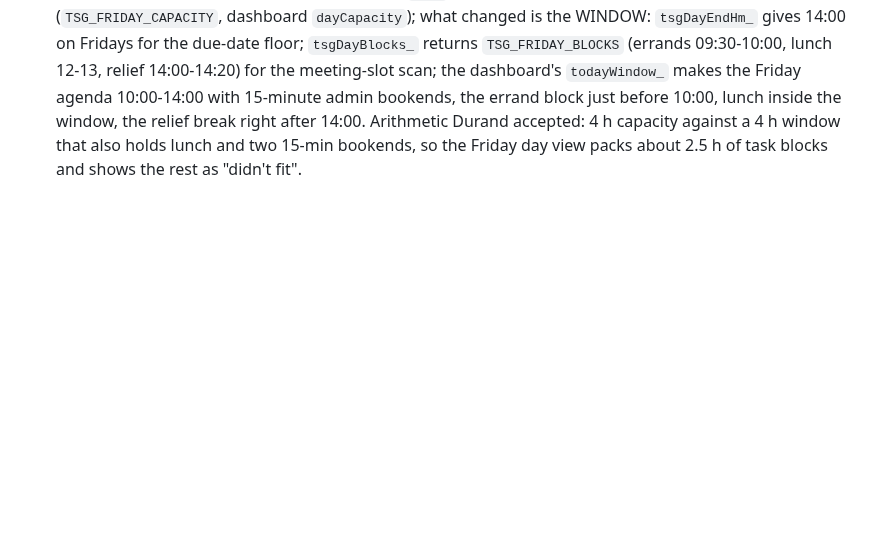
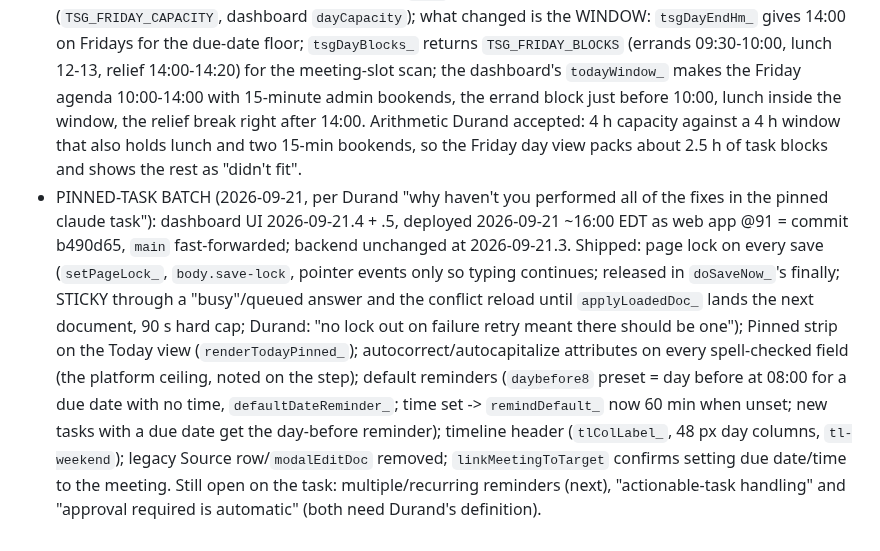
Before and after one commit to tsg-homes/TSG-Task-Tracker, a Markdown page: CLAUDE.md, the part around the change. Drawn GitHub-style; blank space fills up the shorter version.

Commit message:
CLAUDE.md: @91 deployed (pinned-task batch)
Co-Authored-By: Claude Fable 5.1 <noreply@anthropic.com>
Claude-Session: https://claude.ai/code/session_01C6VsTUFWY9ShEehQroCmCy

```diff
--- a/CLAUDE.md
+++ b/CLAUDE.md
@@ -1105,3 +1105,18 @@ judgment-queue section now pins `tsgEarliestDueIso_` to 2026-09-01, reminder fix
   just before 10:00, lunch inside the window, the relief break right after 14:00. Arithmetic Durand
   accepted: 4 h capacity against a 4 h window that also holds lunch and two 15-min bookends, so the
   Friday day view packs about 2.5 h of task blocks and shows the rest as "didn't fit".
+- PINNED-TASK BATCH (2026-09-21, per Durand "why haven't you performed all of the fixes in the
+  pinned claude task"): dashboard UI 2026-09-21.4 + .5, deployed 2026-09-21 ~16:00 EDT as web app
+  @91 = commit b490d65, `main` fast-forwarded; backend unchanged at 2026-09-21.3. Shipped: page
+  lock on every save (`setPageLock_`, `body.save-lock`, pointer events only so typing continues;
+  released in `doSaveNow_`'s finally; STICKY through a "busy"/queued answer and the conflict
+  reload until `applyLoadedDoc_` lands the next document, 90 s hard cap; Durand: "no lock out
+  on failure retry meant there should be one"); Pinned strip on the Today view
+  (`renderTodayPinned_`); autocorrect/autocapitalize attributes on every spell-checked field (the
+  platform ceiling, noted on the step); default reminders (`daybefore8` preset = day before at
+  08:00 for a due date with no time, `defaultDateReminder_`; time set -> `remindDefault_` now 60
+  min when unset; new tasks with a due date get the day-before reminder); timeline header
+  (`tlColLabel_`, 48 px day columns, `tl-weekend`); legacy Source row/`modalEditDoc` removed;
+  `linkMeetingToTarget` confirms setting due date/time to the meeting. Still open on the task:
+  multiple/recurring reminders (next), "actionable-task handling" and "approval required is
+  automatic" (both need Durand's definition).
```
